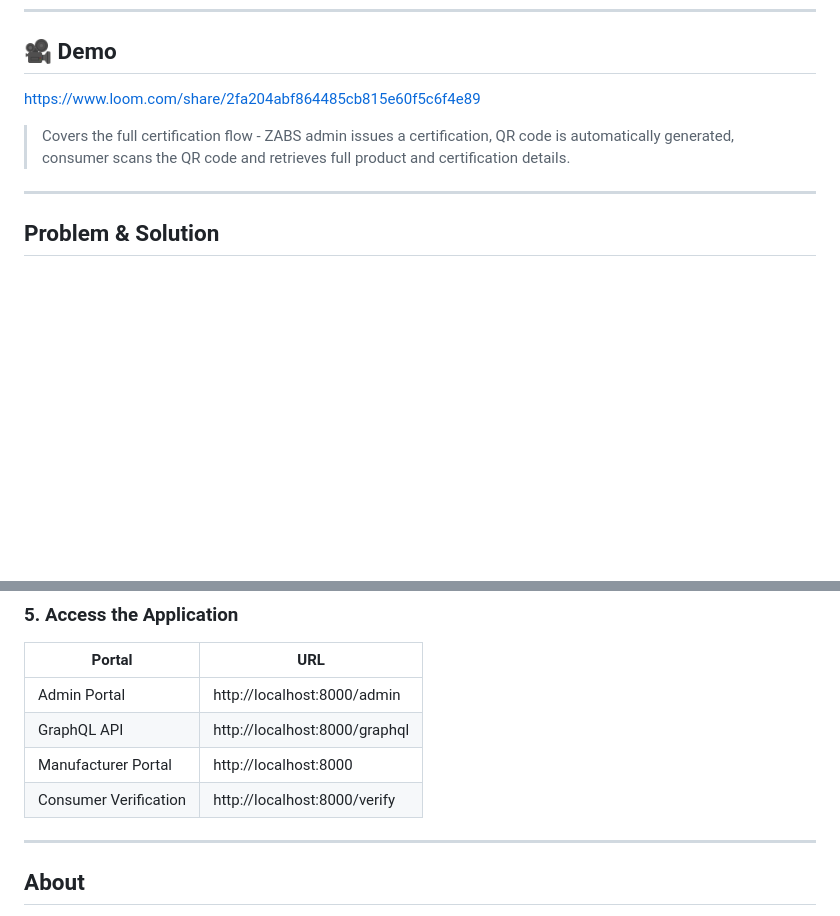
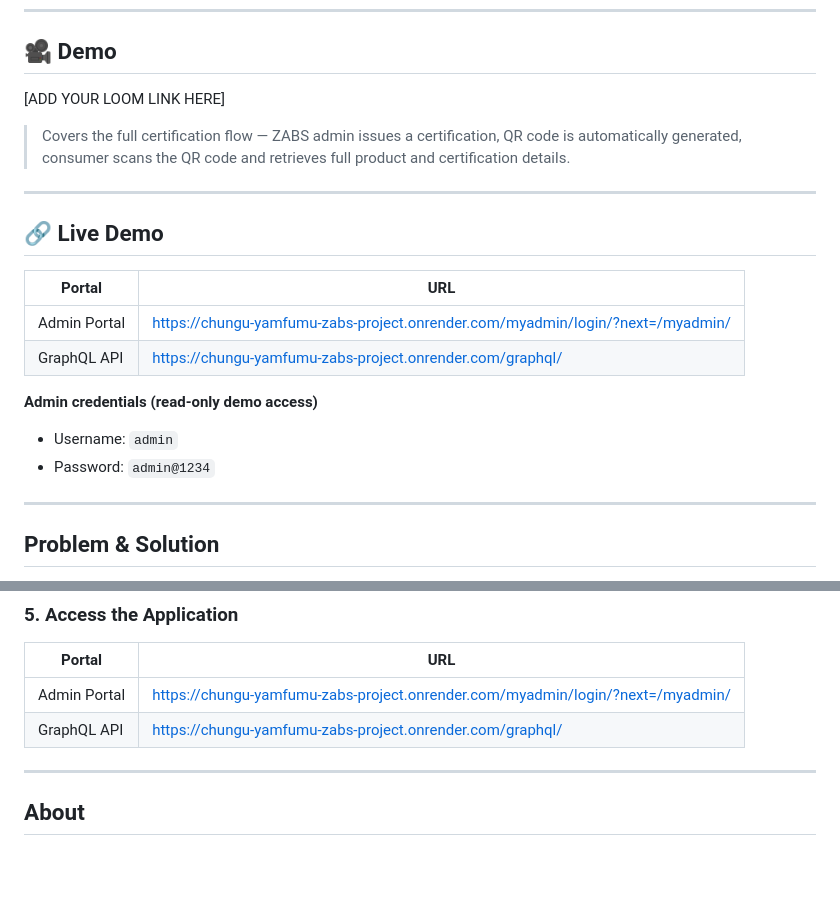
Before and after one commit to Chungu13/Chungu-Yamfumu-ZABS-Project, a Markdown page: README.md, 2 parts joined by grey strips. Rendered like a GitHub page; blank space fills up the shorter version.

Commit message:
Update README with demo links and formatting fixes

```diff
--- a/README.md
+++ b/README.md
@@ -13,9 +13,22 @@
 
 ## 🎥 Demo
 
-https://www.loom.com/share/2fa204abf864485cb815e60f5c6f4e89
+[ADD YOUR LOOM LINK HERE]
 
-> Covers the full certification flow -  ZABS admin issues a certification, QR code is automatically generated, consumer scans the QR code and retrieves full product and certification details.
+> Covers the full certification flow — ZABS admin issues a certification, QR code is automatically generated, consumer scans the QR code and retrieves full product and certification details.
+
+---
+
+## 🔗 Live Demo
+
+| Portal | URL |
+|---|---|
+| Admin Portal | https://chungu-yamfumu-zabs-project.onrender.com/myadmin/login/?next=/myadmin/ |
+| GraphQL API | https://chungu-yamfumu-zabs-project.onrender.com/graphql/ |
+
+**Admin credentials (read-only demo access)**
+- Username: `admin`
+- Password: `admin@1234`
 
 ---
 
@@ -139,10 +152,8 @@ docker-compose exec web python manage.py createsuperuser
 
 | Portal | URL |
 |---|---|
-| Admin Portal | http://localhost:8000/admin |
-| GraphQL API | http://localhost:8000/graphql |
-| Manufacturer Portal | http://localhost:8000 |
-| Consumer Verification | http://localhost:8000/verify |
+| Admin Portal | https://chungu-yamfumu-zabs-project.onrender.com/myadmin/login/?next=/myadmin/ |
+| GraphQL API | https://chungu-yamfumu-zabs-project.onrender.com/graphql/ |
 
 ---
 
```
Also changed, not shown: other parts of README.md (+9 -9 lines).
